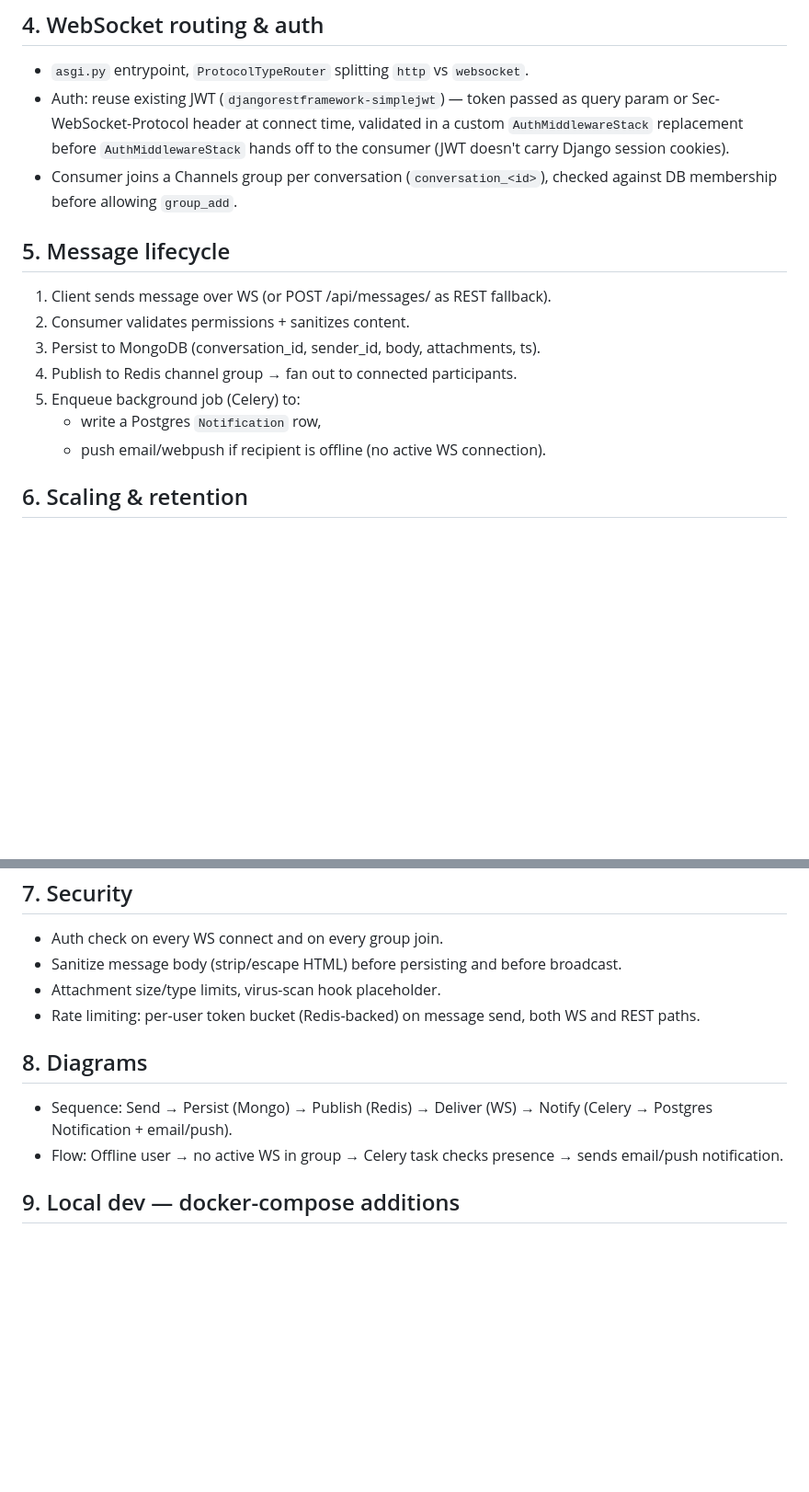
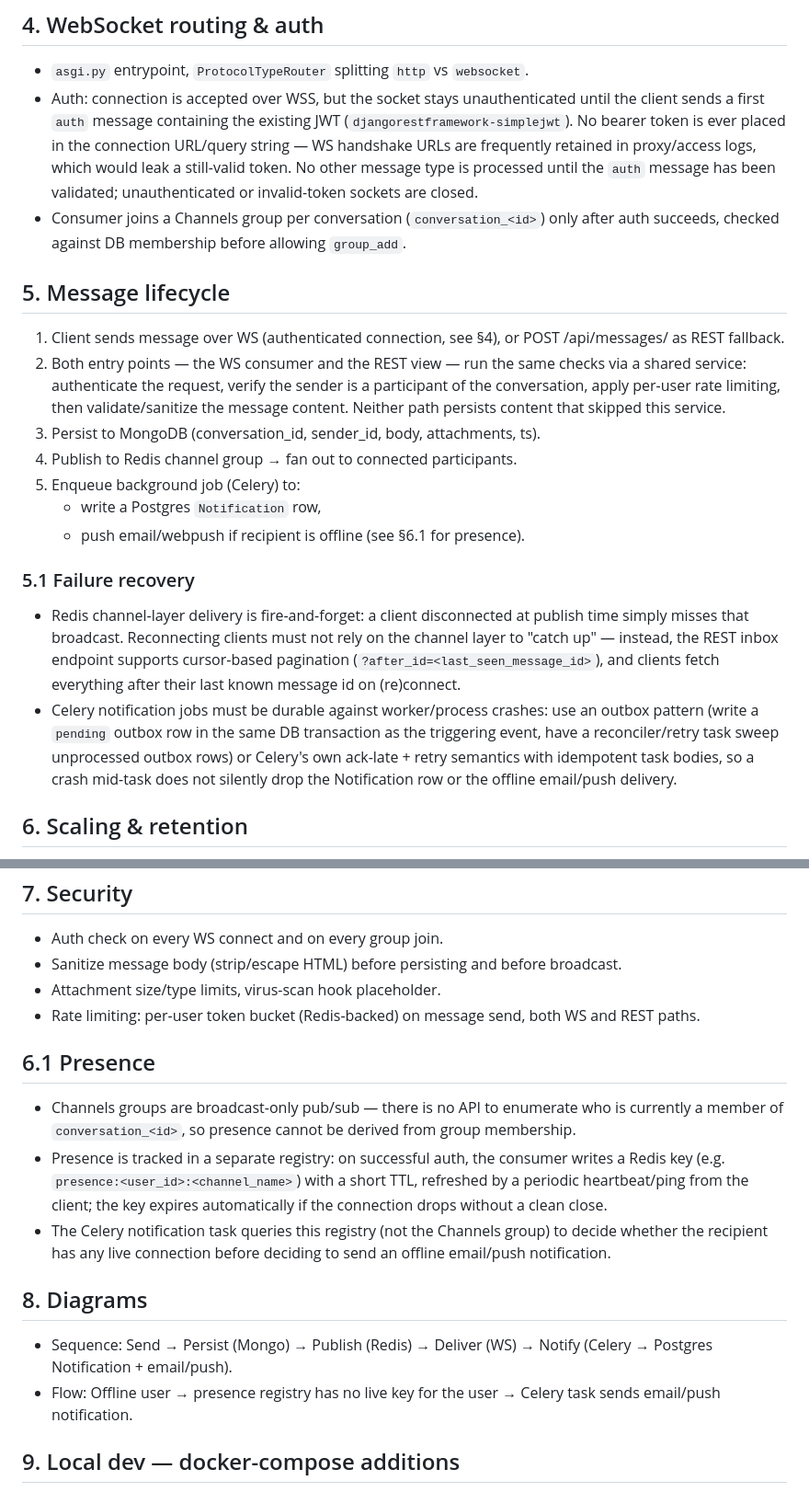
Before and after one commit to ITA-Dnipro/PL4851, a Markdown page: docs/architecture/messaging.md, 2 parts joined by grey strips. Shown at 92% size. GitHub-like rendering; blank space fills up the shorter version.

Commit message:
Recommendations from coderabbit

```diff
--- a/docs/architecture/messaging.md
+++ b/docs/architecture/messaging.md
@@ -25,21 +25,42 @@
 
 ## 4. WebSocket routing & auth
 - `asgi.py` entrypoint, `ProtocolTypeRouter` splitting `http` vs `websocket`.
-- Auth: reuse existing JWT (`djangorestframework-simplejwt`) — token passed
-  as query param or Sec-WebSocket-Protocol header at connect time, validated
-  in a custom `AuthMiddlewareStack` replacement before `AuthMiddlewareStack`
-  hands off to the consumer (JWT doesn't carry Django session cookies).
-- Consumer joins a Channels group per conversation (`conversation_<id>`),
-  checked against DB membership before allowing `group_add`.
+- Auth: connection is accepted over WSS, but the socket stays unauthenticated
+  until the client sends a first `auth` message containing the existing JWT
+  (`djangorestframework-simplejwt`). No bearer token is ever placed in the
+  connection URL/query string — WS handshake URLs are frequently retained in
+  proxy/access logs, which would leak a still-valid token. No other message
+  type is processed until the `auth` message has been validated; unauthenticated
+  or invalid-token sockets are closed.
+- Consumer joins a Channels group per conversation (`conversation_<id>`) only
+  after auth succeeds, checked against DB membership before allowing `group_add`.
 
 ## 5. Message lifecycle
-1. Client sends message over WS (or POST /api/messages/ as REST fallback).
-2. Consumer validates permissions + sanitizes content.
+1. Client sends message over WS (authenticated connection, see §4), or
+   POST /api/messages/ as REST fallback.
+2. Both entry points — the WS consumer and the REST view — run the same
+   checks via a shared service: authenticate the request, verify the sender
+   is a participant of the conversation, apply per-user rate limiting, then
+   validate/sanitize the message content. Neither path persists content that
+   skipped this service.
 3. Persist to MongoDB (conversation_id, sender_id, body, attachments, ts).
 4. Publish to Redis channel group → fan out to connected participants.
 5. Enqueue background job (Celery) to:
    - write a Postgres `Notification` row,
-   - push email/webpush if recipient is offline (no active WS connection).
+   - push email/webpush if recipient is offline (see §6.1 for presence).
+
+### 5.1 Failure recovery
+- Redis channel-layer delivery is fire-and-forget: a client disconnected at
+  publish time simply misses that broadcast. Reconnecting clients must not
+  rely on the channel layer to "catch up" — instead, the REST inbox endpoint
+  supports cursor-based pagination (`?after_id=<last_seen_message_id>`), and
+  clients fetch everything after their last known message id on (re)connect.
+- Celery notification jobs must be durable against worker/process crashes:
+  use an outbox pattern (write a `pending` outbox row in the same DB
+  transaction as the triggering event, have a reconciler/retry task sweep
+  unprocessed outbox rows) or Celery's own ack-late + retry semantics with
+  idempotent task bodies, so a crash mid-task does not silently drop the
+  Notification row or the offline email/push delivery.
 
 ## 6. Scaling & retention
 - Mongo: shard by `conversation_id` if volume grows; TTL index for ephemeral
@@ -55,11 +76,23 @@
 - Rate limiting: per-user token bucket (Redis-backed) on message send,
   both WS and REST paths.
 
+## 6.1 Presence
+- Channels groups are broadcast-only pub/sub — there is no API to enumerate
+  who is currently a member of `conversation_<id>`, so presence cannot be
+  derived from group membership.
+- Presence is tracked in a separate registry: on successful auth, the
+  consumer writes a Redis key (e.g. `presence:<user_id>:<channel_name>`) with
+  a short TTL, refreshed by a periodic heartbeat/ping from the client; the
+  key expires automatically if the connection drops without a clean close.
+- The Celery notification task queries this registry (not the Channels
+  group) to decide whether the recipient has any live connection before
+  deciding to send an offline email/push notification.
+
 ## 8. Diagrams
 - Sequence: Send → Persist (Mongo) → Publish (Redis) → Deliver (WS) →
   Notify (Celery → Postgres Notification + email/push).
-- Flow: Offline user → no active WS in group → Celery task checks presence →
-  sends email/push notification.
+- Flow: Offline user → presence registry has no live key for the user →
+  Celery task sends email/push notification.
 
 ## 9. Local dev — docker-compose additions
 services:
```
